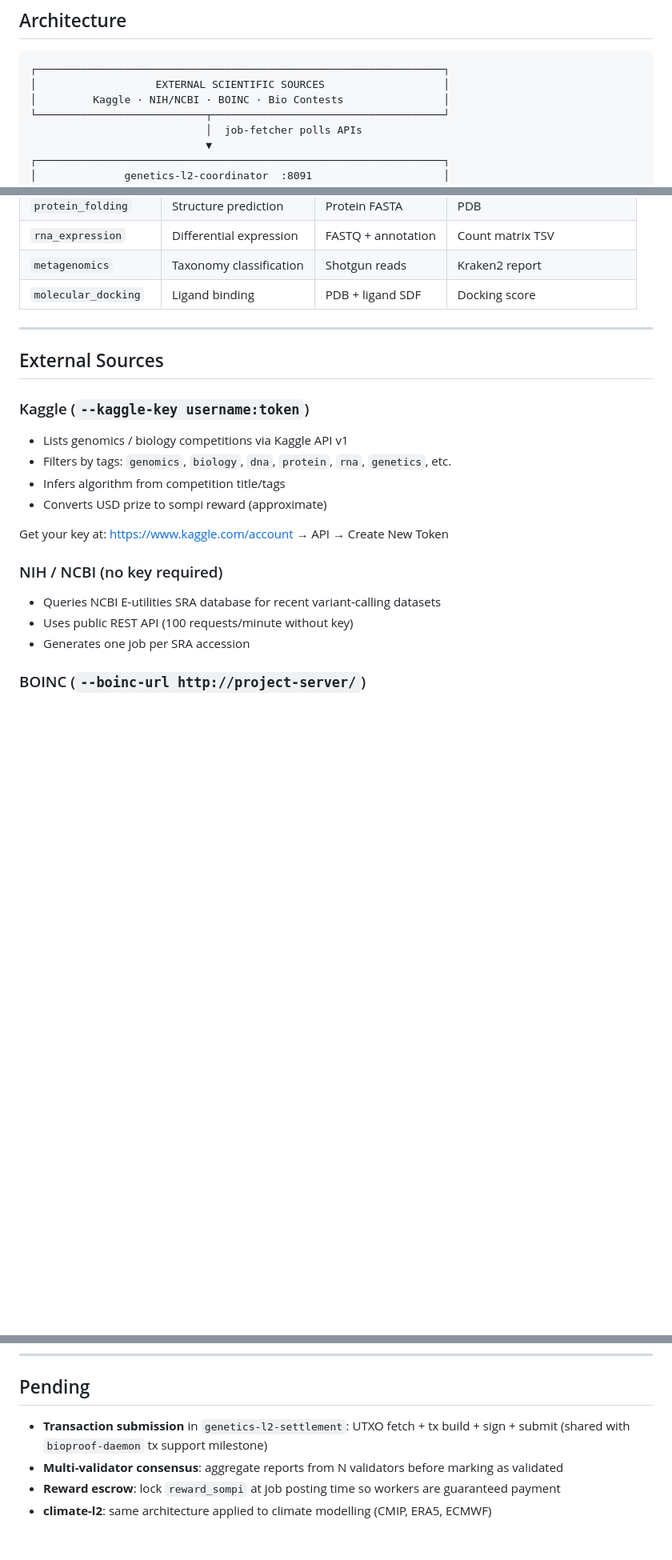
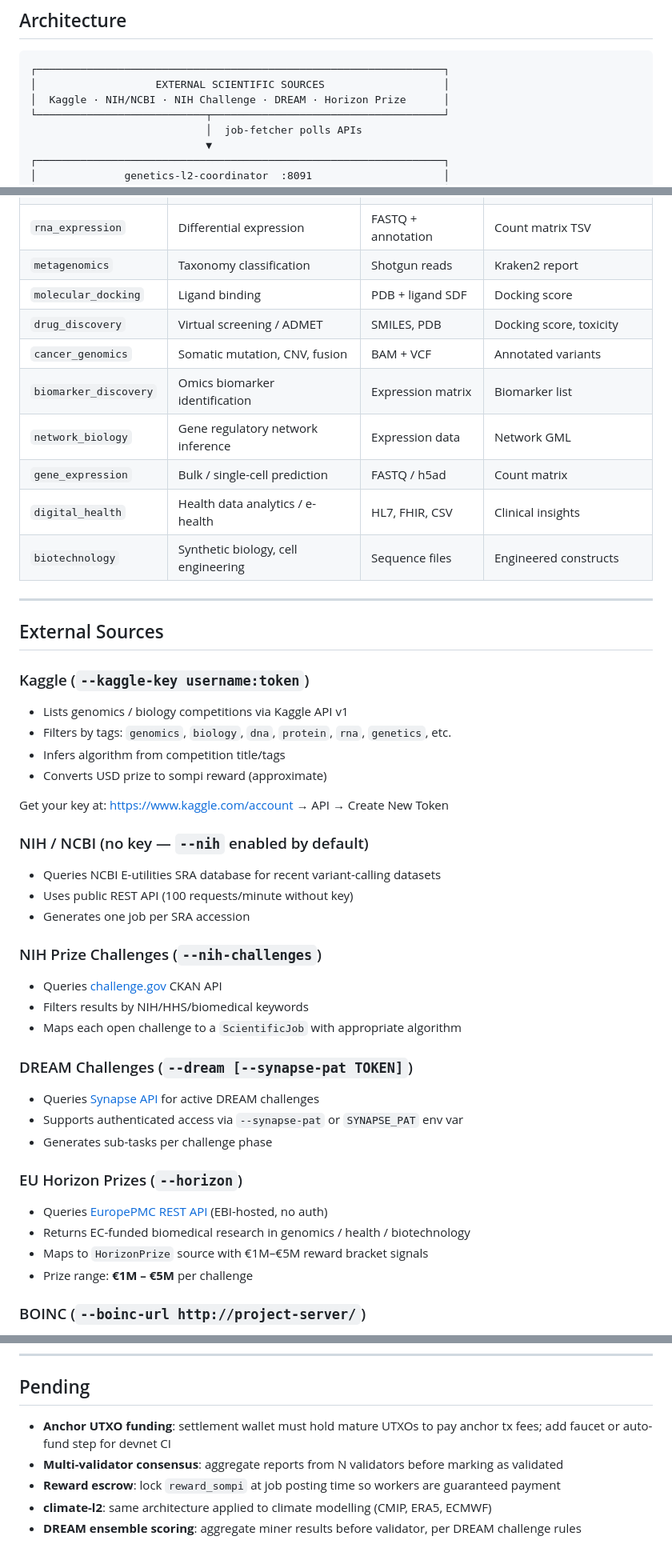
Before and after one commit to hainakus/Xenomorph, a Markdown page: integrations/genetics-l2/README.md, 3 parts joined by grey strips. Shown at 80% size. Drawn GitHub-style; blank space fills up the shorter version.

````diff
--- a/integrations/genetics-l2/README.md
+++ b/integrations/genetics-l2/README.md
@@ -11,7 +11,7 @@ Genetics L2 is a **Layer-2 compute network** built on top of Xenom's Layer-1 blo
 ```
 ┌─────────────────────────────────────────────────────────────────┐
 │                   EXTERNAL SCIENTIFIC SOURCES                   │
-│         Kaggle · NIH/NCBI · BOINC · Bio Contests                │
+│  Kaggle · NIH/NCBI · NIH Challenge · DREAM · Horizon Prize      │
 └───────────────────────────┬─────────────────────────────────────┘
                             │  job-fetcher polls APIs
                             ▼
@@ -260,6 +302,13 @@ open → claimed → completed → validated → settled
 | `rna_expression` | Differential expression | FASTQ + annotation | Count matrix TSV |
 | `metagenomics` | Taxonomy classification | Shotgun reads | Kraken2 report |
 | `molecular_docking` | Ligand binding | PDB + ligand SDF | Docking score |
+| `drug_discovery` | Virtual screening / ADMET | SMILES, PDB | Docking score, toxicity |
+| `cancer_genomics` | Somatic mutation, CNV, fusion | BAM + VCF | Annotated variants |
+| `biomarker_discovery` | Omics biomarker identification | Expression matrix | Biomarker list |
+| `network_biology` | Gene regulatory network inference | Expression data | Network GML |
+| `gene_expression` | Bulk / single-cell prediction | FASTQ / h5ad | Count matrix |
+| `digital_health` | Health data analytics / e-health | HL7, FHIR, CSV | Clinical insights |
+| `biotechnology` | Synthetic biology, cell engineering | Sequence files | Engineered constructs |
 
 ---
 
@@ -274,11 +323,30 @@ open → claimed → completed → validated → settled
 
 Get your key at: https://www.kaggle.com/account → API → Create New Token
 
-### NIH / NCBI (no key required)
+### NIH / NCBI  (no key — `--nih` enabled by default)
 
 - Queries NCBI E-utilities SRA database for recent variant-calling datasets
 - Uses public REST API (100 requests/minute without key)
 - Generates one job per SRA accession
+
+### NIH Prize Challenges  (`--nih-challenges`)
+
+- Queries [challenge.gov](https://api.challenge.gov/api/3/action/package_search?q=NIH) CKAN API
+- Filters results by NIH/HHS/biomedical keywords
+- Maps each open challenge to a `ScientificJob` with appropriate algorithm
+
+### DREAM Challenges  (`--dream [--synapse-pat TOKEN]`)
+
+- Queries [Synapse API](https://repo-prod.prod.sagebase.org/repo/v1/) for active DREAM challenges
+- Supports authenticated access via `--synapse-pat` or `SYNAPSE_PAT` env var
+- Generates sub-tasks per challenge phase
+
+### EU Horizon Prizes  (`--horizon`)
+
+- Queries [EuropePMC REST API](https://europepmc.org/RestfulWebService) (EBI-hosted, no auth)
+- Returns EC-funded biomedical research in genomics / health / biotechnology
+- Maps to `HorizonPrize` source with €1M–€5M reward bracket signals
+- Prize range: **€1M – €5M** per challenge
 
 ### BOINC  (`--boinc-url http://project-server/`)
 
@@ -352,7 +420,8 @@ Both use the same Xenom `tx.payload` mechanism and BLAKE3 + secp256k1 security p
 
 ## Pending
 
-- **Transaction submission** in `genetics-l2-settlement`: UTXO fetch + tx build + sign + submit (shared with `bioproof-daemon` tx support milestone)
+- **Anchor UTXO funding**: settlement wallet must hold mature UTXOs to pay anchor tx fees; add faucet or auto-fund step for devnet CI
 - **Multi-validator consensus**: aggregate reports from N validators before marking as validated
 - **Reward escrow**: lock `reward_sompi` at job posting time so workers are guaranteed payment
 - **climate-l2**: same architecture applied to climate modelling (CMIP, ERA5, ECMWF)
+- **DREAM ensemble scoring**: aggregate miner results before validator, per DREAM challenge rules
````
Also changed, not shown: other parts of integrations/genetics-l2/README.md (+45 -3 lines).
